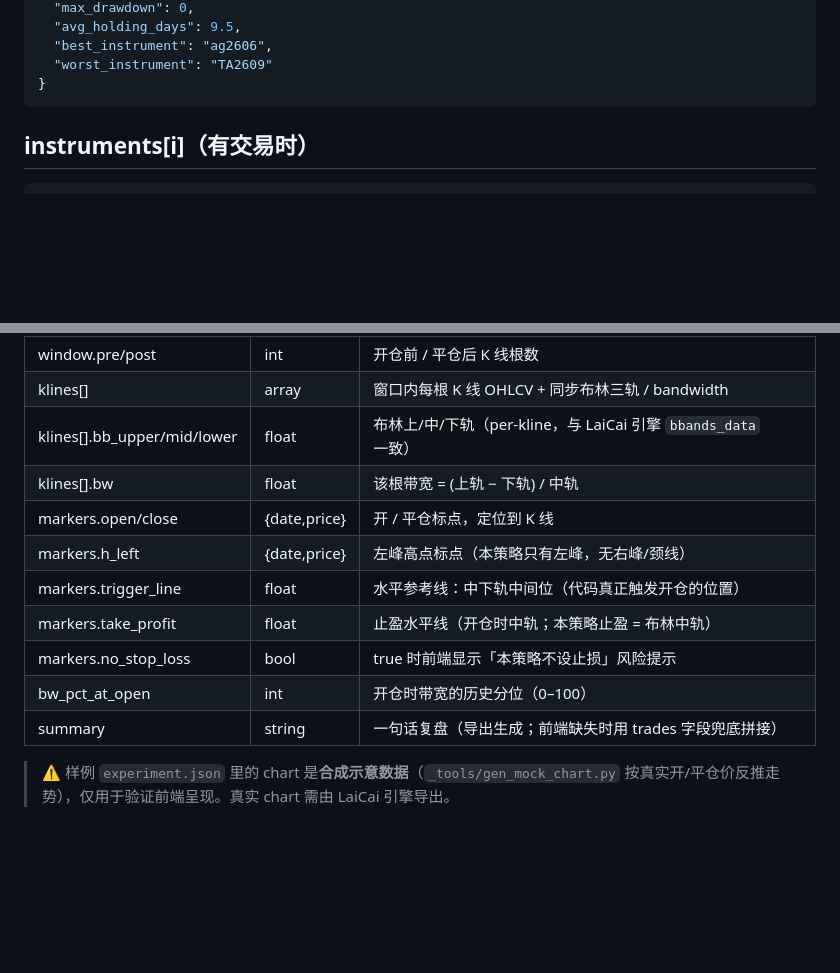
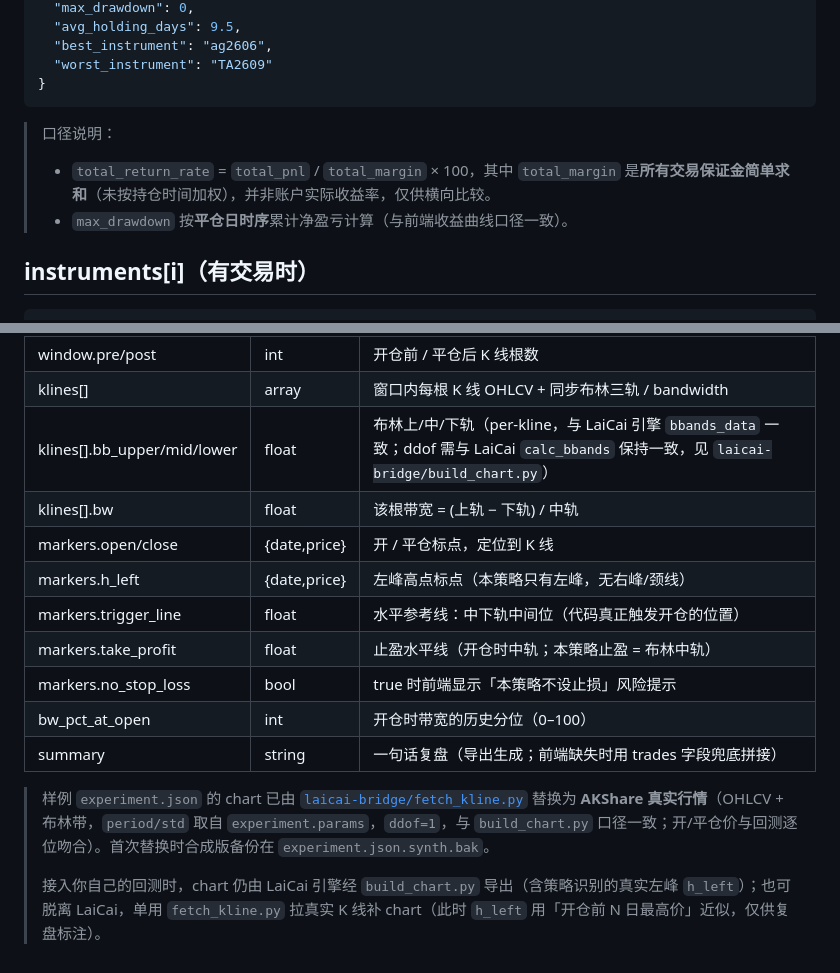
Before and after one commit to WUJinda/TelecomQt, a Markdown page: docs/experiment-schema.md, 2 parts joined by grey strips. GitHub-like rendering; blank space fills up the shorter version.

````diff
--- a/docs/experiment-schema.md
+++ b/docs/experiment-schema.md
@@ -50,6 +50,10 @@
   "worst_instrument": "TA2609"
 }
 ```
+
+> 口径说明：
+> - `total_return_rate` = `total_pnl` / `total_margin` × 100，其中 `total_margin` 是**所有交易保证金简单求和**（未按持仓时间加权），并非账户实际收益率，仅供横向比较。
+> - `max_drawdown` 按**平仓日时序**累计净盈亏计算（与前端收益曲线口径一致）。
 
 ## instruments[i]（有交易时）
 
@@ -128,7 +132,7 @@
 |---|---|---|
 | window.pre/post | int | 开仓前 / 平仓后 K 线根数 |
 | klines[] | array | 窗口内每根 K 线 OHLCV + 同步布林三轨 / bandwidth |
-| klines[].bb_upper/mid/lower | float | 布林上/中/下轨（per-kline，与 LaiCai 引擎 `bbands_data` 一致） |
+| klines[].bb_upper/mid/lower | float | 布林上/中/下轨（per-kline，与 LaiCai 引擎 `bbands_data` 一致；ddof 需与 LaiCai `calc_bbands` 保持一致，见 `laicai-bridge/build_chart.py`） |
 | klines[].bw | float | 该根带宽 = (上轨 − 下轨) / 中轨 |
 | markers.open/close | {date,price} | 开 / 平仓标点，定位到 K 线 |
 | markers.h_left | {date,price} | 左峰高点标点（本策略只有左峰，无右峰/颈线） |
@@ -138,4 +142,6 @@
 | bw_pct_at_open | int | 开仓时带宽的历史分位（0–100） |
 | summary | string | 一句话复盘（导出生成；前端缺失时用 trades 字段兜底拼接） |
 
-> ⚠ 样例 `experiment.json` 里的 chart 是**合成示意数据**（`_tools/gen_mock_chart.py` 按真实开/平仓价反推走势），仅用于验证前端呈现。真实 chart 需由 LaiCai 引擎导出。
+> 样例 `experiment.json` 的 chart 已由 [`laicai-bridge/fetch_kline.py`](../laicai-bridge/fetch_kline.py) 替换为 **AKShare 真实行情**（OHLCV + 布林带，`period/std` 取自 `experiment.params`，`ddof=1`，与 `build_chart.py` 口径一致；开/平仓价与回测逐位吻合）。首次替换时合成版备份在 `experiment.json.synth.bak`。
+>
+> 接入你自己的回测时，chart 仍由 LaiCai 引擎经 `build_chart.py` 导出（含策略识别的真实左峰 `h_left`）；也可脱离 LaiCai，单用 `fetch_kline.py` 拉真实 K 线补 chart（此时 `h_left` 用「开仓前 N 日最高价」近似，仅供复盘标注）。
````
Also changed, not shown: README.md (+18 -5 lines), docs/设计方案.md (+4 -0 lines).
